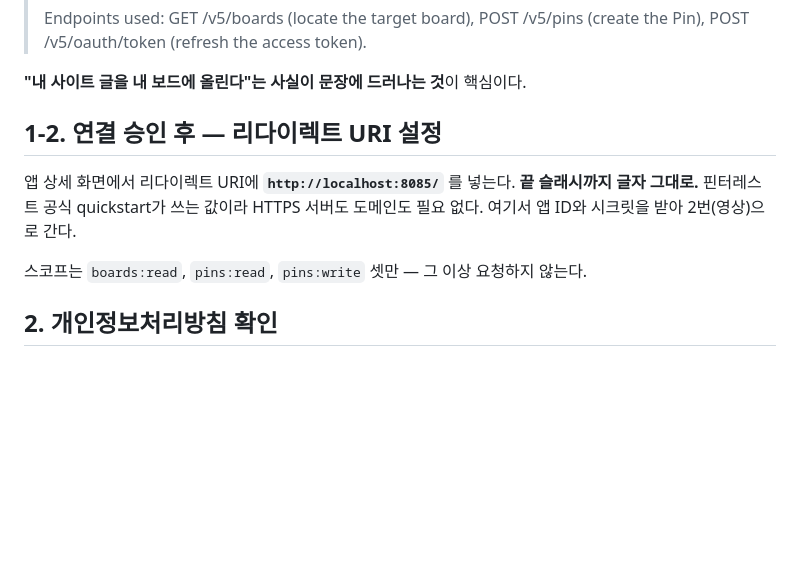
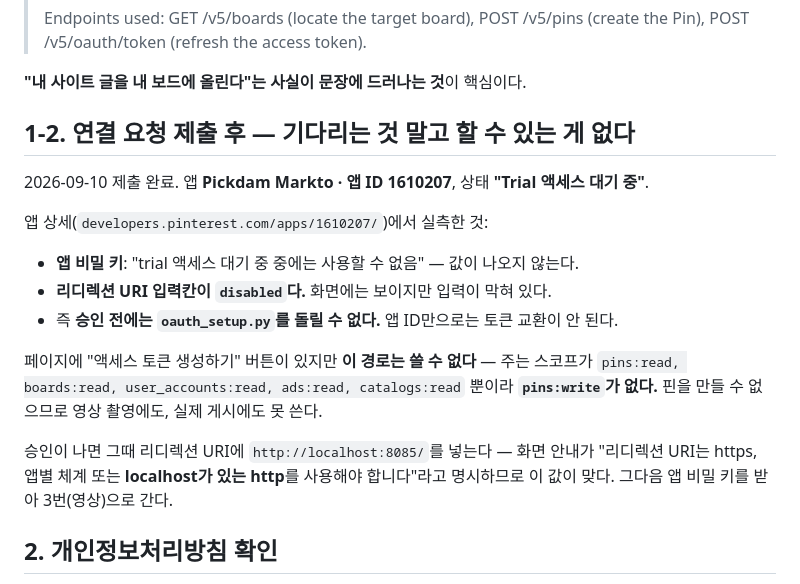
Before and after one commit to one2k87/Markto, a Markdown page: docs/핀터레스트_standard_승인.md, the part around the change. Rendered like a GitHub page; blank space fills up the shorter version.

Commit message:
연결 요청 제출 완료 — 앱 ID 1610207, Trial 액세스 대기 중
승인 전에는 아무것도 진행할 수 없다는 것을 앱 상세 화면에서 확인해 문서에 박았다.

- 앱 비밀 키: "trial 액세스 대기 중 중에는 사용할 수 없음"
- 리디렉션 URI 입력칸이 disabled — 보이지만 못 넣는다
- 따라서 oauth_setup.py 는 승인 후에만 돌아간다

함정 하나 더: 앱 상세의 "액세스 토큰 생성하기" 버튼은 이 용도로 쓸 수 없다.
주는 스코프에 pins:write 가 없어(읽기 5종뿐) 핀을 만들 수 없다.
편해 보여서 손이 가는 자리라 문서에 명시했다.

리디렉션 URI가 http://localhost:8085/ 로 맞다는 것도 화면 안내로 재확인:
"리디렉션 URI는 https, 앱별 체계 또는 localhost가 있는 http를 사용해야 합니다".

```diff
--- a/docs/핀터레스트_standard_승인.md
+++ b/docs/핀터레스트_standard_승인.md
@@ -53,13 +53,23 @@ as Sandbox entities")
 
 **"내 사이트 글을 내 보드에 올린다"는 사실이 문장에 드러나는 것**이 핵심이다.
 
-## 1-2. 연결 승인 후 — 리다이렉트 URI 설정
+## 1-2. 연결 요청 제출 후 — **기다리는 것 말고 할 수 있는 게 없다**
 
-앱 상세 화면에서 리다이렉트 URI에 **`http://localhost:8085/`** 를 넣는다.
-**끝 슬래시까지 글자 그대로.** 핀터레스트 공식 quickstart가 쓰는 값이라 HTTPS 서버도
-도메인도 필요 없다. 여기서 앱 ID와 시크릿을 받아 2번(영상)으로 간다.
+2026-09-10 제출 완료. 앱 **Pickdam Markto · 앱 ID 1610207**, 상태 **"Trial 액세스 대기 중"**.
 
-스코프는 `boards:read`, `pins:read`, `pins:write` 셋만 — 그 이상 요청하지 않는다.
+앱 상세(`developers.pinterest.com/apps/1610207/`)에서 실측한 것:
+
+- **앱 비밀 키**: "trial 액세스 대기 중 중에는 사용할 수 없음" — 값이 나오지 않는다.
+- **리디렉션 URI 입력칸이 `disabled`다.** 화면에는 보이지만 입력이 막혀 있다.
+- 즉 **승인 전에는 `oauth_setup.py`를 돌릴 수 없다.** 앱 ID만으로는 토큰 교환이 안 된다.
+
+페이지에 "액세스 토큰 생성하기" 버튼이 있지만 **이 경로는 쓸 수 없다** —
+주는 스코프가 `pins:read, boards:read, user_accounts:read, ads:read, catalogs:read` 뿐이라
+**`pins:write`가 없다.** 핀을 만들 수 없으므로 영상 촬영에도, 실제 게시에도 못 쓴다.
+
+승인이 나면 그때 리디렉션 URI에 `http://localhost:8085/`를 넣는다 —
+화면 안내가 "리디렉션 URI는 https, 앱별 체계 또는 **localhost가 있는 http**를 사용해야 합니다"라고
+명시하므로 이 값이 맞다. 그다음 앱 비밀 키를 받아 3번(영상)으로 간다.
 
 ## 2. 개인정보처리방침 확인
 
```
